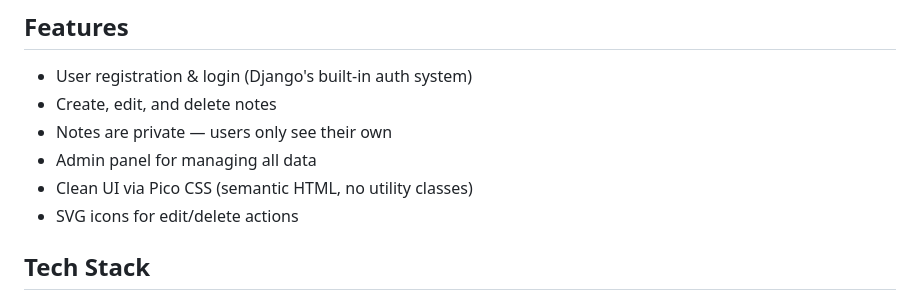
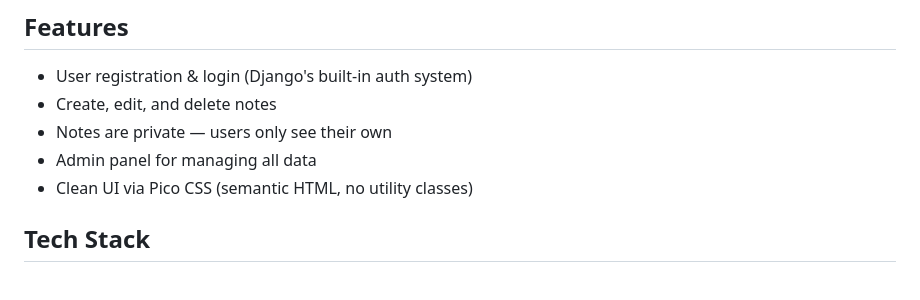
Before and after one commit to kkc-11/myNotes, a Markdown page: readme.md, the part around the change. GitHub-like rendering.

Commit message:
Remove SVG icons mention from README
Removed mention of SVG icons for edit/delete actions.

```diff
--- a/readme.md
+++ b/readme.md
@@ -11,7 +11,6 @@ Built almost entirely with Django's built-in features (ORM, Auth, Class-Based Vi
 - Notes are private — users only see their own
 - Admin panel for managing all data
 - Clean UI via Pico CSS (semantic HTML, no utility classes)
-- SVG icons for edit/delete actions
 
 ## Tech Stack
 
```
